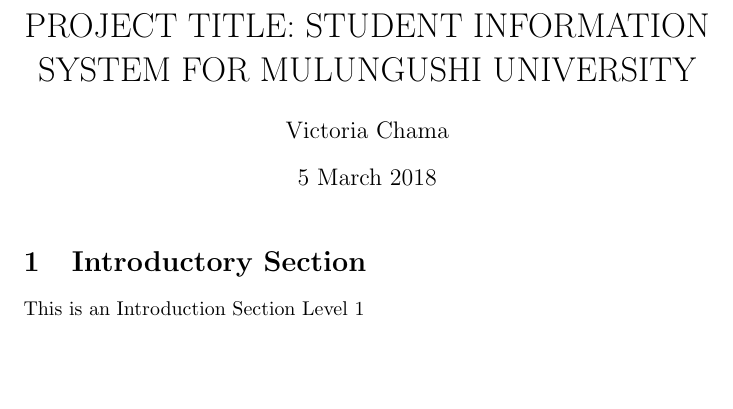
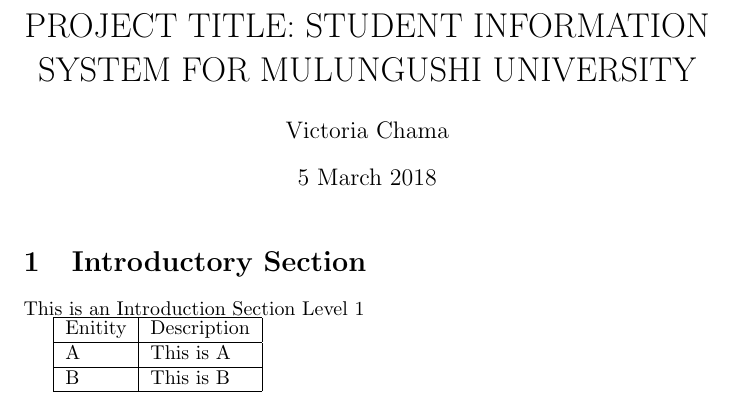
Before and after one commit to VictoriaChama/DOCUMENTATION-LaTex-Version, a LaTeX document (Documentation LaTex Version/Documenation Latex Version.tex): part of the page, cut so that both start at the same text, the shorter picture padded with empty space. Compiled offline with pdfLaTeX.

Commit message:
First Creation
First Creation of the LatTex document

```diff
--- a/Documentation LaTex Version/Documenation Latex Version.tex
+++ b/Documentation LaTex Version/Documenation Latex Version.tex
@@ -12,4 +12,17 @@
 	\section{Introductory Section}
 	This is an Introduction Section Level 1
 
+	% ll Aligns to the Left
+	% cc Aligns to the center
+	% rr Aligns to the right
+	\begin{tabular}{|l|l|}
+		\hline
+		Enitity & Description \\
+		\hline
+		A & This is A \\
+		\hline
+		B & This is B \\
+		\hline
+	\end{tabular}
+
 \end{document}
```
Also changed, not shown: Documentation LaTex Version/Documenation Latex Version.pdf (added), 3 other files.
